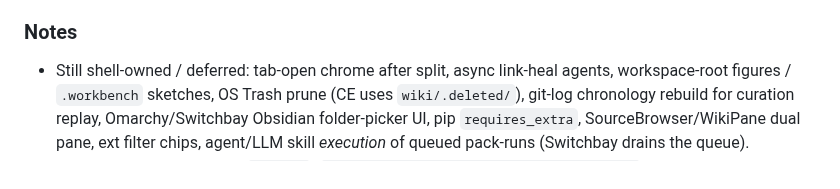
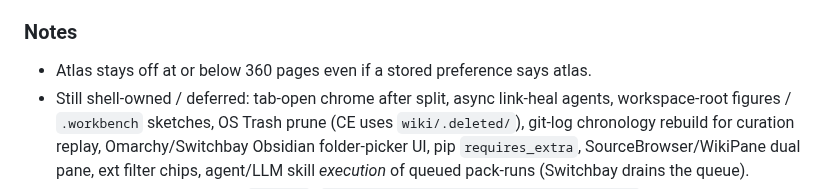
Before and after one commit to benjsmith/curiosity-engine, a Markdown page: CHANGELOG.md, the part around the change. Rendered like a GitHub page.

Commit message:
docs: note Atlas stays off at or below 360 pages

```diff
--- a/CHANGELOG.md
+++ b/CHANGELOG.md
@@ -61,6 +61,7 @@ gate. See `RELEASE_CHECKLIST.md` (dated section + version marker).
 
 ### Notes
 
+- Atlas stays off at or below 360 pages even if a stored preference says atlas.
 - Still shell-owned / deferred: tab-open chrome after split, async link-heal
   agents, workspace-root figures / `.workbench` sketches, OS Trash prune
   (CE uses `wiki/.deleted/`), git-log chronology rebuild for curation replay,
```
